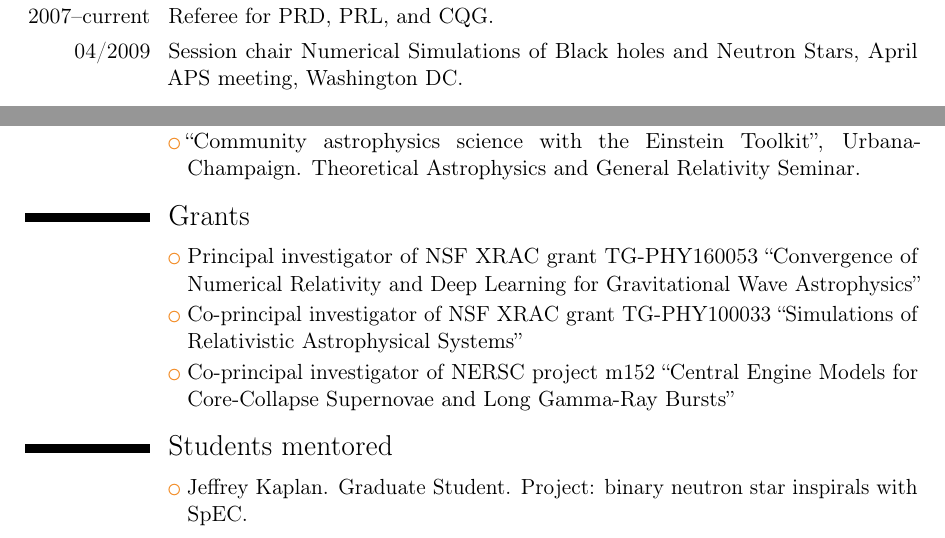
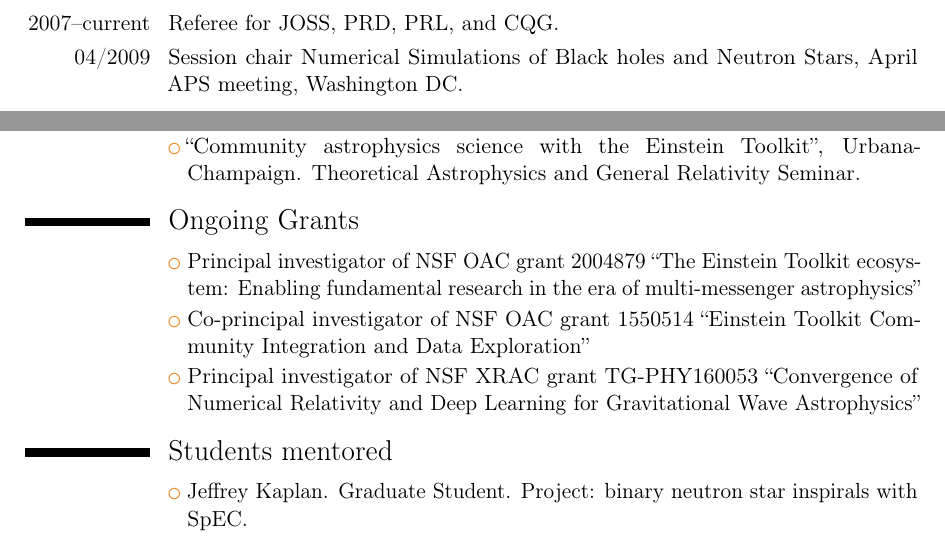
Before and after one commit to rhaas80/rhaas80.github.io, a LaTeX CV (files/CV.tex): two parts of page 3 of 4, joined at a grey line, cut so that both start at the same text. Compiled offline with pdfLaTeX.

Commit message:
update CV

```diff
--- a/files/CV.tex
+++ b/files/CV.tex
@@ -130,7 +129,7 @@ UIUC meeting in Urbana-Champaign}
 where all maintainer met to discuss future directions of the project.}
 \cvitem{2011}{co-organizer of the EinsteinToolkit workshop at the APS meeting
 in Atlanta}
-\cvitem{2007--current}{Referee for PRD, PRL, and CQG.}
+\cvitem{2007--current}{Referee for JOSS, PRD, PRL, and CQG.}
 \cvitem{04/2009}{Session chair Numerical Simulations of Black holes and
 Neutron Stars, April APS
 meeting, Washington DC.}
@@ -157,14 +156,15 @@ Relativity Seminar.}
 \cvlistitem{``Community astrophysics science with the Einstein Toolkit'',
 Urbana-Champaign. Theoretical Astrophysics and General Relativity Seminar.}
 
-\section{Grants}
+\section{Ongoing Grants}
+\cvlistitem{Principal investigator of NSF OAC grant 2004879
+``The Einstein Toolkit ecosystem: Enabling fundamental research in the era of
+multi-messenger astrophysics''}
+\cvlistitem{Co-principal investigator of NSF OAC grant 1550514
+``Einstein Toolkit Community Integration and Data Exploration''}
 \cvlistitem{Principal investigator of NSF XRAC grant TG-PHY160053
 ``Convergence of Numerical Relativity and Deep Learning for Gravitational Wave
 Astrophysics''}
-\cvlistitem{Co-principal investigator of NSF XRAC grant TG-PHY100033
-``Simulations of Relativistic Astrophysical Systems''}
-\cvlistitem{Co-principal investigator of NERSC project m152 ``Central Engine
-Models for Core-Collapse Supernovae and Long Gamma-Ray Bursts''}
 
 \section{Students mentored}
 \cvlistitem{Jeffrey Kaplan. Graduate Student. Project: binary neutron star inspirals with SpEC.}
```
Also changed, not shown: files/CV.tex (3 more changed lines).
